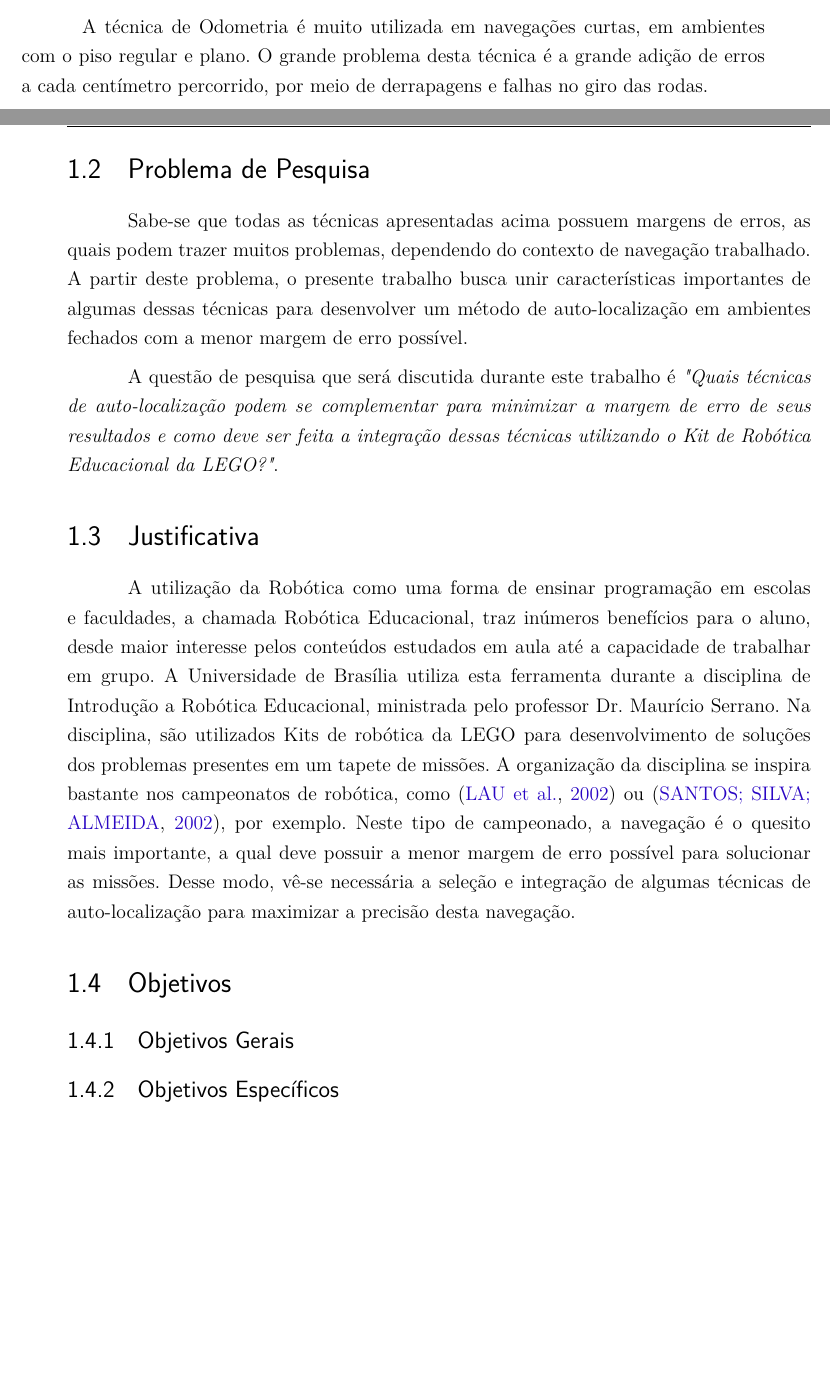
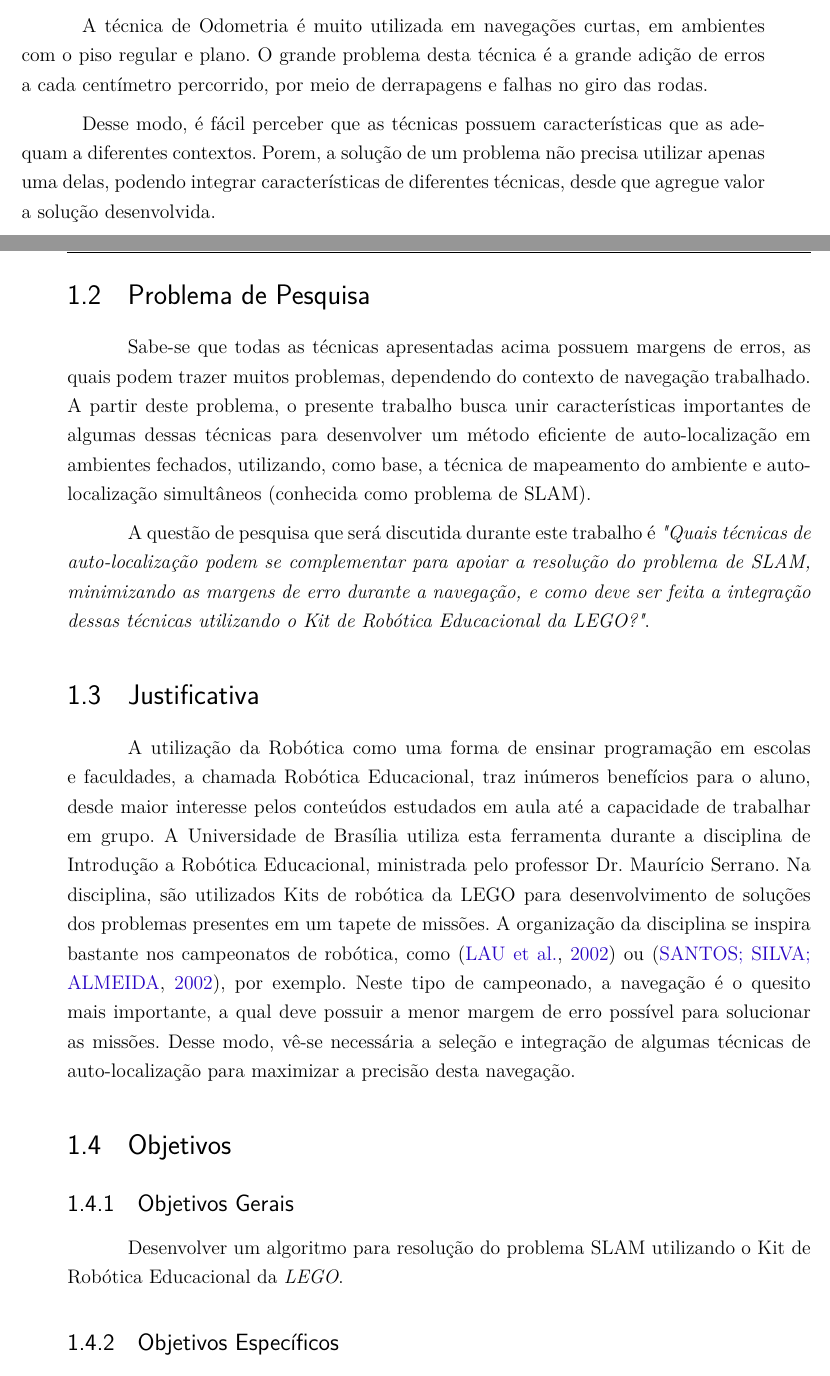
Before and after one commit to RafaelFazzolino/propostaTcc, a LaTeX thesis (proposta.tex, which reads editaveis/proposta.tex): two parts of pages 4 and 5 of 11 before the commit and two parts of pages 4 and 5 of 7 after it, joined at a grey line, cut so that both start at the same text, the shorter picture padded with empty space. Compiled offline with pdfLaTeX.

Commit message:
Melhorando proposta

```diff
--- a/editaveis/proposta.tex
+++ b/editaveis/proposta.tex
@@ -33,11 +33,13 @@
 
 	A técnica de Odometria é muito utilizada em navegações curtas, em ambientes com o piso regular e plano. O grande problema desta técnica é a grande adição de erros a cada centímetro percorrido, por meio de derrapagens e falhas no giro das rodas.
 
+	Desse modo, é fácil perceber que as técnicas possuem características que as adequam a diferentes contextos. Porem, a solução de um problema não precisa utilizar apenas uma delas, podendo integrar características de diferentes técnicas, desde que agregue valor a solução desenvolvida.
+
 \section{Problema de Pesquisa}
 
-	Sabe-se que todas as técnicas apresentadas acima possuem margens de erros, as quais podem trazer muitos problemas, dependendo do contexto de navegação trabalhado. A partir deste problema, o presente trabalho busca unir características importantes de algumas dessas técnicas para desenvolver um método de auto-localização em ambientes fechados com a menor margem de erro possível.
+	Sabe-se que todas as técnicas apresentadas acima possuem margens de erros, as quais podem trazer muitos problemas, dependendo do contexto de navegação trabalhado. A partir deste problema, o presente trabalho busca unir características importantes de algumas dessas técnicas para desenvolver um método eficiente de auto-localização em ambientes fechados, utilizando, como base, a técnica de mapeamento do ambiente e auto-localização simultâneos (conhecida como problema de SLAM).
 
-	A questão de pesquisa que será discutida durante este trabalho é \textit{"Quais técnicas de auto-localização podem se complementar para minimizar a margem de erro de seus resultados e como deve ser feita a integração dessas técnicas utilizando o Kit de Robótica Educacional da LEGO?"}.
+	A questão de pesquisa que será discutida durante este trabalho é \textit{"Quais técnicas de auto-localização podem se complementar para apoiar a resolução do problema de SLAM, minimizando as margens de erro durante a navegação, e como deve ser feita a integração dessas técnicas utilizando o Kit de Robótica Educacional da LEGO?"}.
 
 \section{Justificativa}
 
@@ -54,3 +56,4 @@
 	\subsection{Objetivos Gerais} % (fold)
 	\label{sub:objetivos_gerais}
 
+		Desenvolver um algoritmo para resolução do problema SLAM utilizando o Kit de Robótica Educacional da \textit{LEGO}.
@@ -62 +70,3 @@
+	\end{itemize}
+
 	% subsection objetivos_específicos (end)
```
Also changed, not shown: proposta.tex (+2 -2 lines), TCC_FGA.pdf, proposta.pdf, editaveis/proposta.tex (7 more changed lines).
